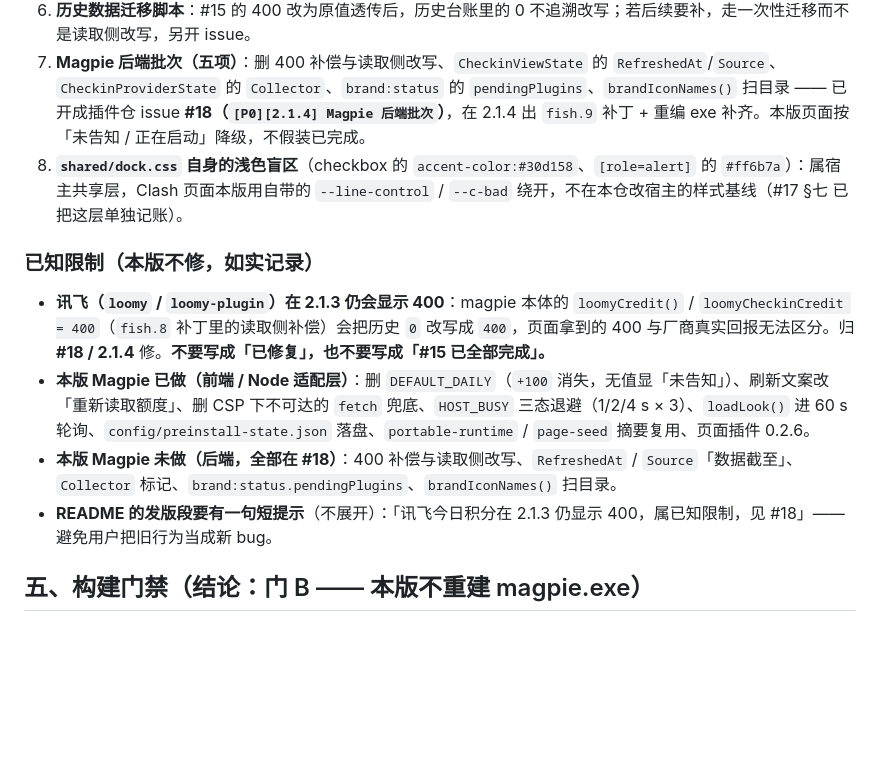
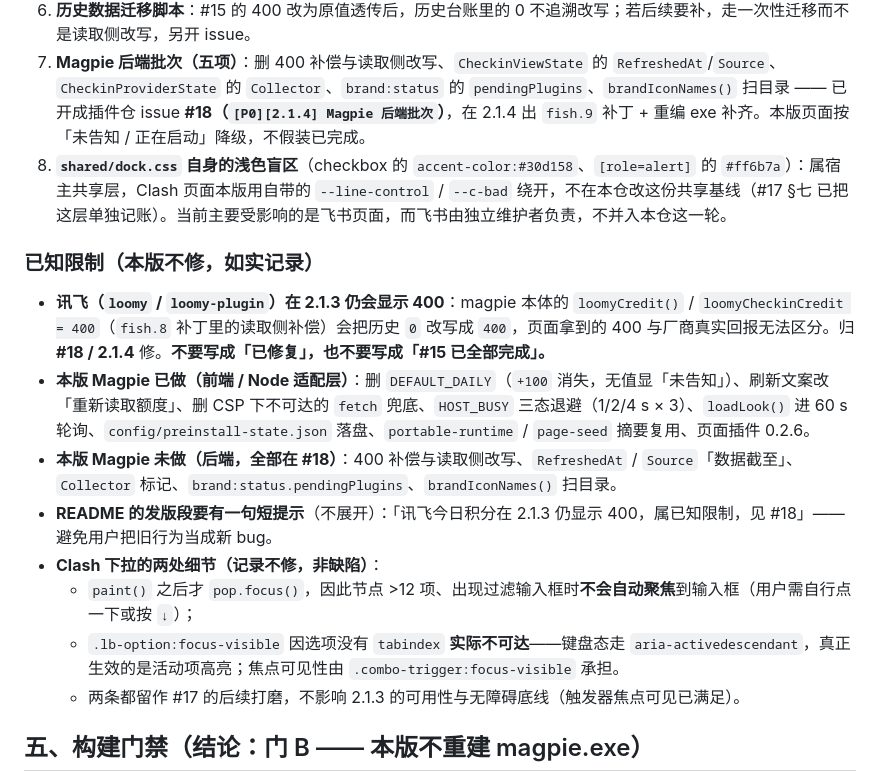
Before and after one commit to Fish-under-sea/FISH-DOCK-Plugins, a Markdown page: docs/releases/2.1.3.md, the part around the change. Rendered like a GitHub page; blank space fills up the shorter version.

Commit message:
docs(发行): 补记 Clash 下拉两处记录不修的细节
2.1.3 开发中判定为『记录不修』的两条交互细节此前只在评审对话里，没落进发行说明：paint() 之后才 pop.focus() 导致 >12 项时过滤框不自动聚焦；.lb-option:focus-visible 因无 tabindex 不可达（键盘走 aria-activedescendant）。补进 §四 已知限制，避免后人当成 bug 重查。

另把 §四 第 8 条注明：shared/dock.css 的浅色盲区当前主要影响飞书页，飞书由独立维护者负责，不并入本仓这一轮。

```diff
--- a/docs/releases/2.1.3.md
+++ b/docs/releases/2.1.3.md
@@ -96,7 +96,7 @@
 5. **Magpie 上游图标行为取证**：#16 的次要假设（`brandCache` 进程内缓存 + `pruneIcons` 的 keep 集合）需要上游 `internal/provider/icon.go` 全文与真机日志，本版不落结论。
 6. **历史数据迁移脚本**：#15 的 400 改为原值透传后，历史台账里的 0 不追溯改写；若后续要补，走一次性迁移而不是读取侧改写，另开 issue。
 7. **Magpie 后端批次（五项）**：删 400 补偿与读取侧改写、`CheckinViewState` 的 `RefreshedAt`/`Source`、`CheckinProviderState` 的 `Collector`、`brand:status` 的 `pendingPlugins`、`brandIconNames()` 扫目录 —— 已开成插件仓 issue **#18（`[P0][2.1.4] Magpie 后端批次`）**，在 2.1.4 出 `fish.9` 补丁 + 重编 exe 补齐。本版页面按「未告知 / 正在启动」降级，不假装已完成。
-8. **`shared/dock.css` 自身的浅色盲区**（checkbox 的 `accent-color:#30d158`、`[role=alert]` 的 `#ff6b7a`）：属宿主共享层，Clash 页面本版用自带的 `--line-control` / `--c-bad` 绕开，不在本仓改宿主的样式基线（#17 §七 已把这层单独记账）。
+8. **`shared/dock.css` 自身的浅色盲区**（checkbox 的 `accent-color:#30d158`、`[role=alert]` 的 `#ff6b7a`）：属宿主共享层，Clash 页面本版用自带的 `--line-control` / `--c-bad` 绕开，不在本仓改这份共享基线（#17 §七 已把这层单独记账）。当前主要受影响的是飞书页面，而飞书由独立维护者负责，不并入本仓这一轮。
 
 ### 已知限制（本版不修，如实记录）
 
@@ -104,6 +104,10 @@
 - **本版 Magpie 已做（前端 / Node 适配层）**：删 `DEFAULT_DAILY`（`+100` 消失，无值显「未告知」）、刷新文案改「重新读取额度」、删 CSP 下不可达的 `fetch` 兜底、`HOST_BUSY` 三态退避（1/2/4 s × 3）、`loadLook()` 进 60 s 轮询、`config/preinstall-state.json` 落盘、`portable-runtime` / `page-seed` 摘要复用、页面插件 0.2.6。
 - **本版 Magpie 未做（后端，全部在 #18）**：400 补偿与读取侧改写、`RefreshedAt` / `Source`「数据截至」、`Collector` 标记、`brand:status.pendingPlugins`、`brandIconNames()` 扫目录。
 - **README 的发版段要有一句短提示**（不展开）：「讯飞今日积分在 2.1.3 仍显示 400，属已知限制，见 #18」——避免用户把旧行为当成新 bug。
+- **Clash 下拉的两处细节（记录不修，非缺陷）**：
+  - `paint()` 之后才 `pop.focus()`，因此节点 >12 项、出现过滤输入框时**不会自动聚焦**到输入框（用户需自行点一下或按 `↓`）；
+  - `.lb-option:focus-visible` 因选项没有 `tabindex` **实际不可达**——键盘态走 `aria-activedescendant`，真正生效的是活动项高亮；焦点可见性由 `.combo-trigger:focus-visible` 承担。
+  - 两条都留作 #17 的后续打磨，不影响 2.1.3 的可用性与无障碍底线（触发器焦点可见已满足）。
 
 ## 五、构建门禁（结论：门 B —— 本版不重建 magpie.exe）
 
```
